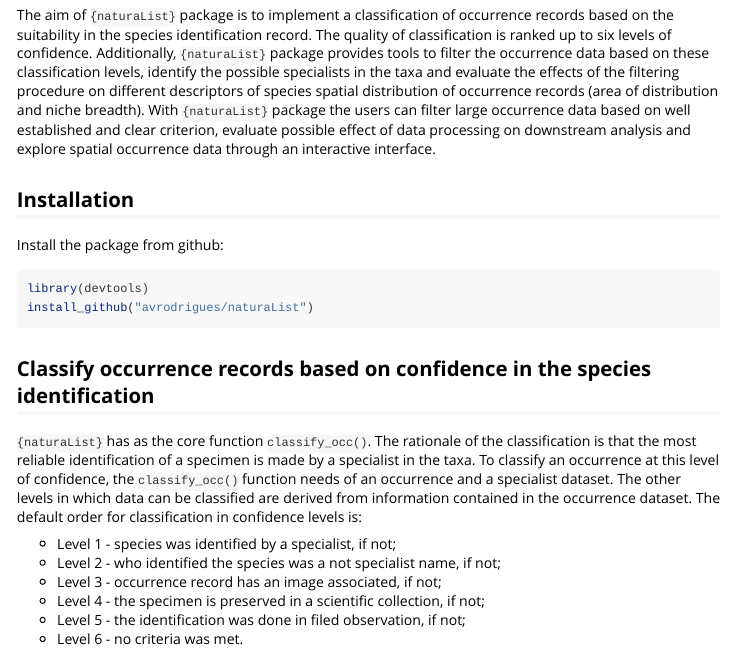
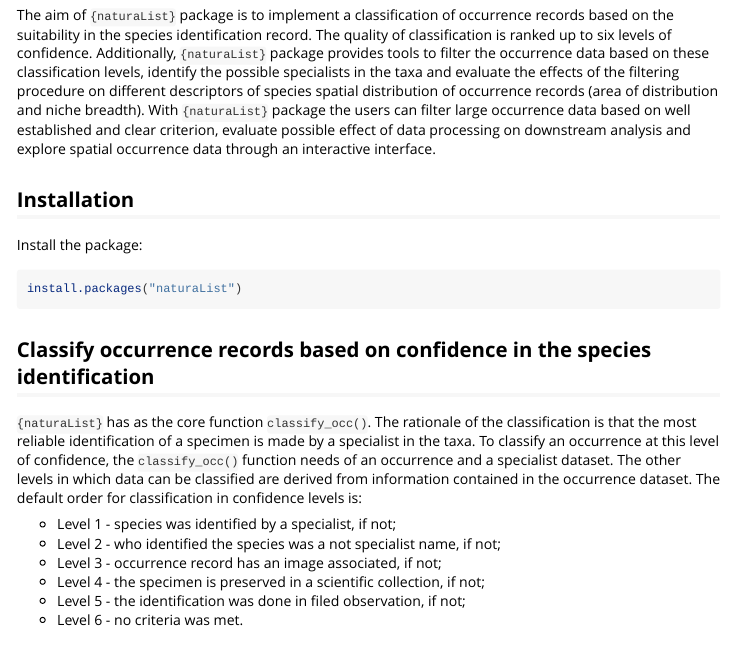
Before and after one commit to avrodrigues/naturaList, an R Markdown document (vignettes/natutaList_vignette.Rmd): the page in a window 1100 px wide, from 70 px down. Rendered offline with R 4.5, knitr and Pandoc, with nearby package versions.

Commit message:
site update

````diff
--- a/vignettes/natutaList_vignette.Rmd
+++ b/vignettes/natutaList_vignette.Rmd
@@ -17,11 +17,10 @@ knitr::opts_chunk$set(
 The aim of `{naturaList}` package is to implement a classification of occurrence records based on the suitability in the species identification record. The quality of classification is ranked up to six levels of confidence. Additionally, `{naturaList}` package provides tools to filter the occurrence data based on these classification levels, identify the possible specialists in the taxa and evaluate the effects of the filtering procedure on different descriptors of species spatial distribution of occurrence records (area of distribution and niche breadth). With `{naturaList}` package the users can filter large occurrence data based on well established and clear criterion, evaluate possible effect of data processing on downstream analysis and explore spatial occurrence data through an interactive interface.
 
 ## Installation
-Install the package from github:
+Install the package:
 
 ```{r install, eval=F, echo = T}
-library(devtools)
-install_github("avrodrigues/naturaList")
+install.packages("naturaList")
 ```
 
 ## Classify occurrence records based on confidence in the species identification
````
Also changed, not shown: docs/pkgdown.yml, 3 other files.
